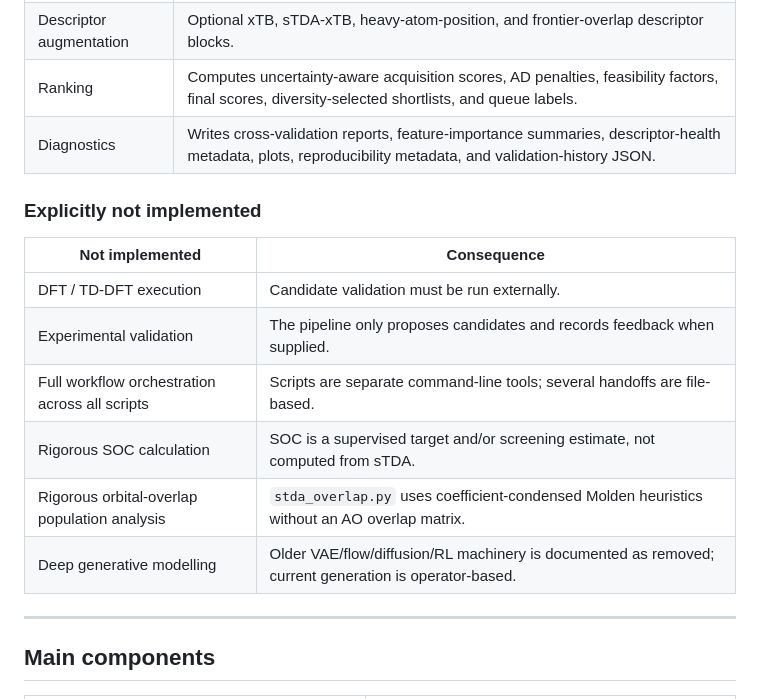
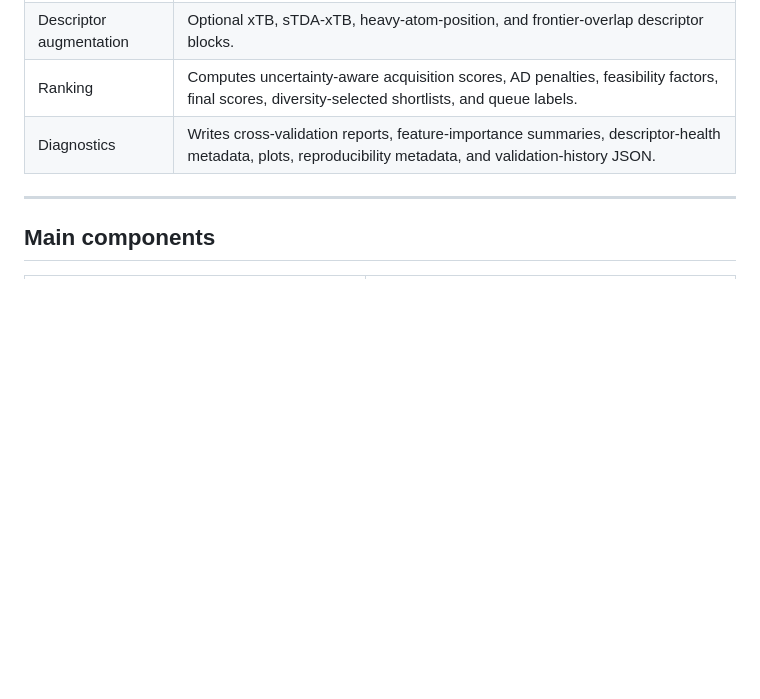
Before and after one commit to ph7klw76/InverseDesignMRTADF, a Markdown page: README.md, the part around the change. Drawn GitHub-style; blank space fills up the shorter version.

```diff
--- a/README.md
+++ b/README.md
@@ -91,16 +91,6 @@ flowchart TD
 | Ranking | Computes uncertainty-aware acquisition scores, AD penalties, feasibility factors, final scores, diversity-selected shortlists, and queue labels. |
 | Diagnostics | Writes cross-validation reports, feature-importance summaries, descriptor-health metadata, plots, reproducibility metadata, and validation-history JSON. |
 
-### Explicitly not implemented
-
-| Not implemented | Consequence |
-|---|---|
-| DFT / TD-DFT execution | Candidate validation must be run externally. |
-| Experimental validation | The pipeline only proposes candidates and records feedback when supplied. |
-| Full workflow orchestration across all scripts | Scripts are separate command-line tools; several handoffs are file-based. |
-| Rigorous SOC calculation | SOC is a supervised target and/or screening estimate, not computed from sTDA. |
-| Rigorous orbital-overlap population analysis | `stda_overlap.py` uses coefficient-condensed Molden heuristics without an AO overlap matrix. |
-| Deep generative modelling | Older VAE/flow/diffusion/RL machinery is documented as removed; current generation is operator-based. |
 
 ---
 
```
